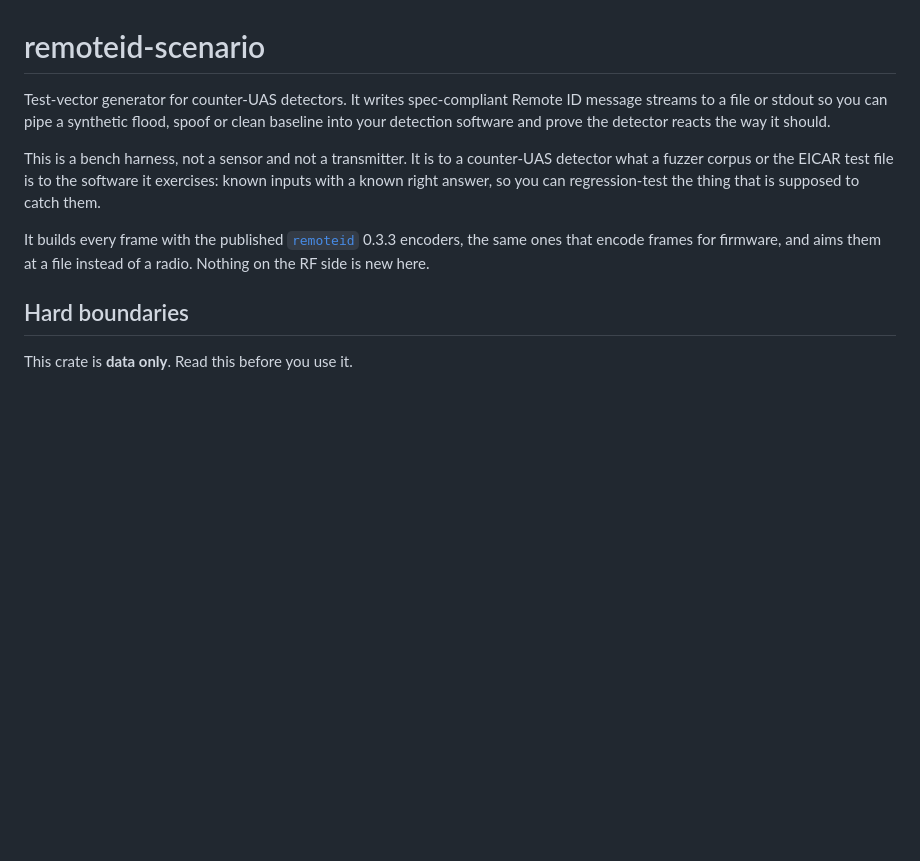
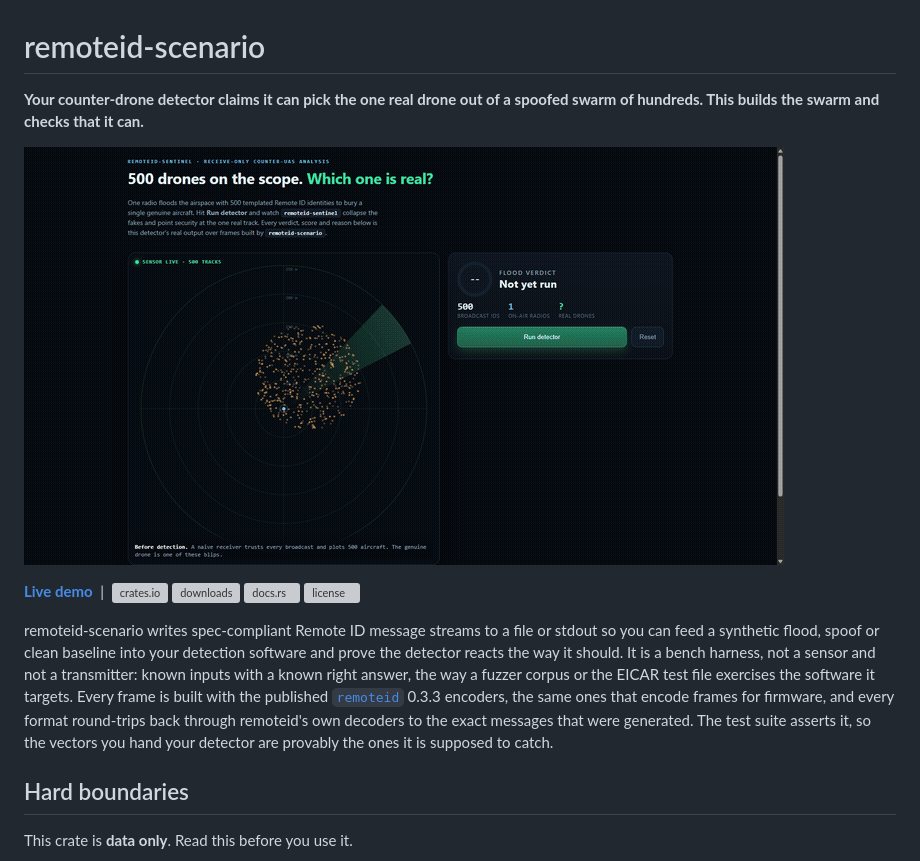
Before and after one commit to Mattbusel/remoteid-scenario, a Markdown page: README.md, the part around the change. GitHub-like rendering; pictures changed too: docs/demo.gif (added); blank space fills up the shorter version; grey boxes are pictures that could not be loaded.

Commit message:
readme: lead with the live demo

```diff
--- a/README.md
+++ b/README.md
@@ -1,19 +1,16 @@
 # remoteid-scenario
 
-Test-vector generator for counter-UAS detectors. It writes spec-compliant
-Remote ID message streams to a file or stdout so you can pipe a synthetic
-flood, spoof or clean baseline into your detection software and prove the
-detector reacts the way it should.
+**Your counter-drone detector claims it can pick the one real drone out of a spoofed swarm of hundreds. This builds the swarm and checks that it can.**
 
-This is a bench harness, not a sensor and not a transmitter. It is to a
-counter-UAS detector what a fuzzer corpus or the EICAR test file is to the
-software it exercises: known inputs with a known right answer, so you can
-regression-test the thing that is supposed to catch them.
+![A flood scenario: hundreds of templated fakes from one source, with one genuine moving track hidden inside](docs/demo.gif)
 
-It builds every frame with the published
-[`remoteid`](https://crates.io/crates/remoteid) 0.3.3 encoders, the same ones
-that encode frames for firmware, and aims them at a file instead of a radio.
-Nothing on the RF side is new here.
+[**Live demo**](https://mattbusel.github.io/drone-demos/) &nbsp;|&nbsp;
+[![crates.io](https://img.shields.io/crates/v/remoteid-scenario.svg)](https://crates.io/crates/remoteid-scenario)
+[![downloads](https://img.shields.io/crates/d/remoteid-scenario.svg)](https://crates.io/crates/remoteid-scenario)
+[![docs.rs](https://img.shields.io/docsrs/remoteid-scenario)](https://docs.rs/remoteid-scenario)
+[![license](https://img.shields.io/crates/l/remoteid-scenario.svg)](#license)
+
+remoteid-scenario writes spec-compliant Remote ID message streams to a file or stdout so you can feed a synthetic flood, spoof or clean baseline into your detection software and prove the detector reacts the way it should. It is a bench harness, not a sensor and not a transmitter: known inputs with a known right answer, the way a fuzzer corpus or the EICAR test file exercises the software it targets. Every frame is built with the published [`remoteid`](https://crates.io/crates/remoteid) 0.3.3 encoders, the same ones that encode frames for firmware, and every format round-trips back through remoteid's own decoders to the exact messages that were generated. The test suite asserts it, so the vectors you hand your detector are provably the ones it is supposed to catch.
 
 ## Hard boundaries
 
```
